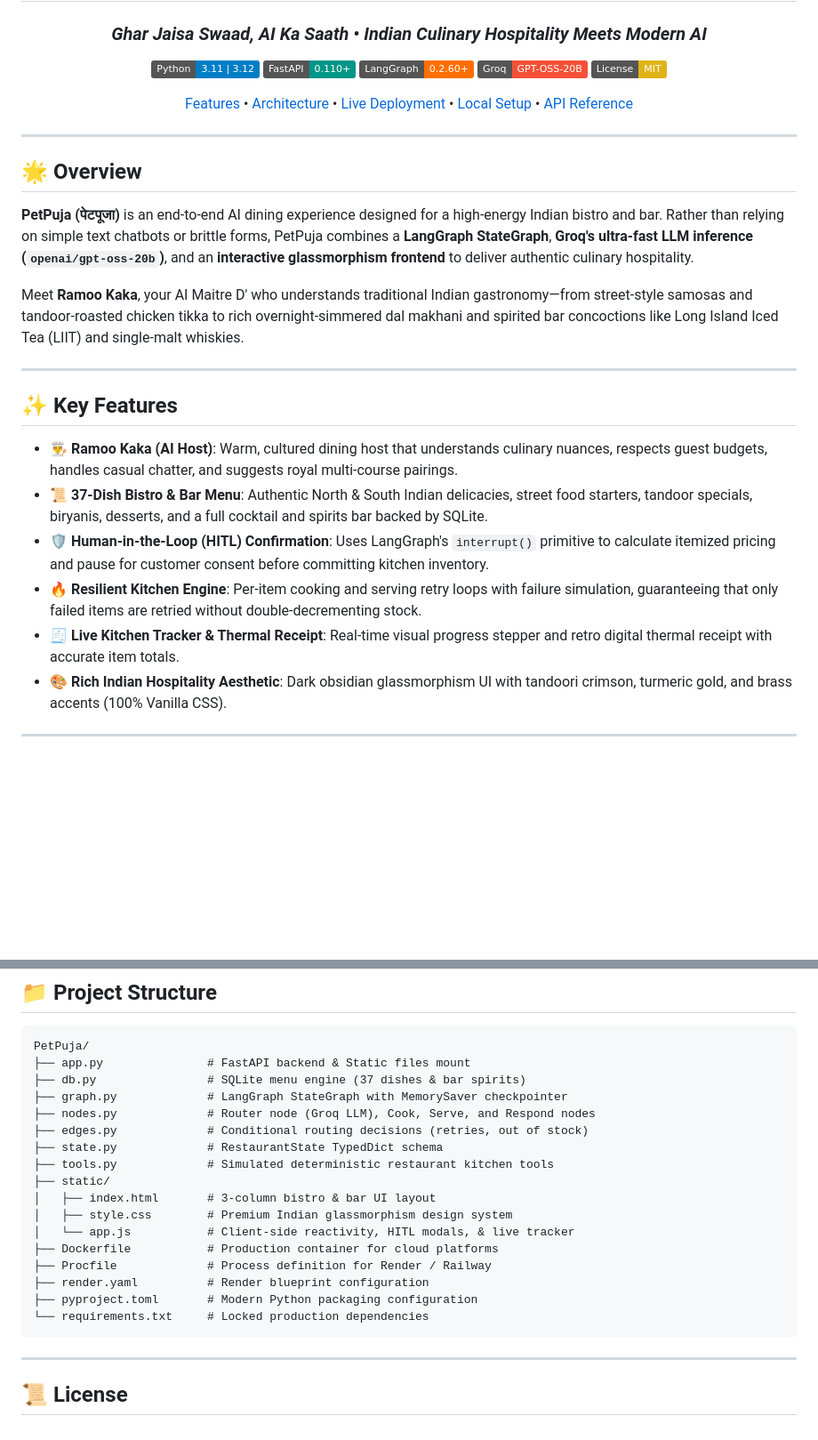
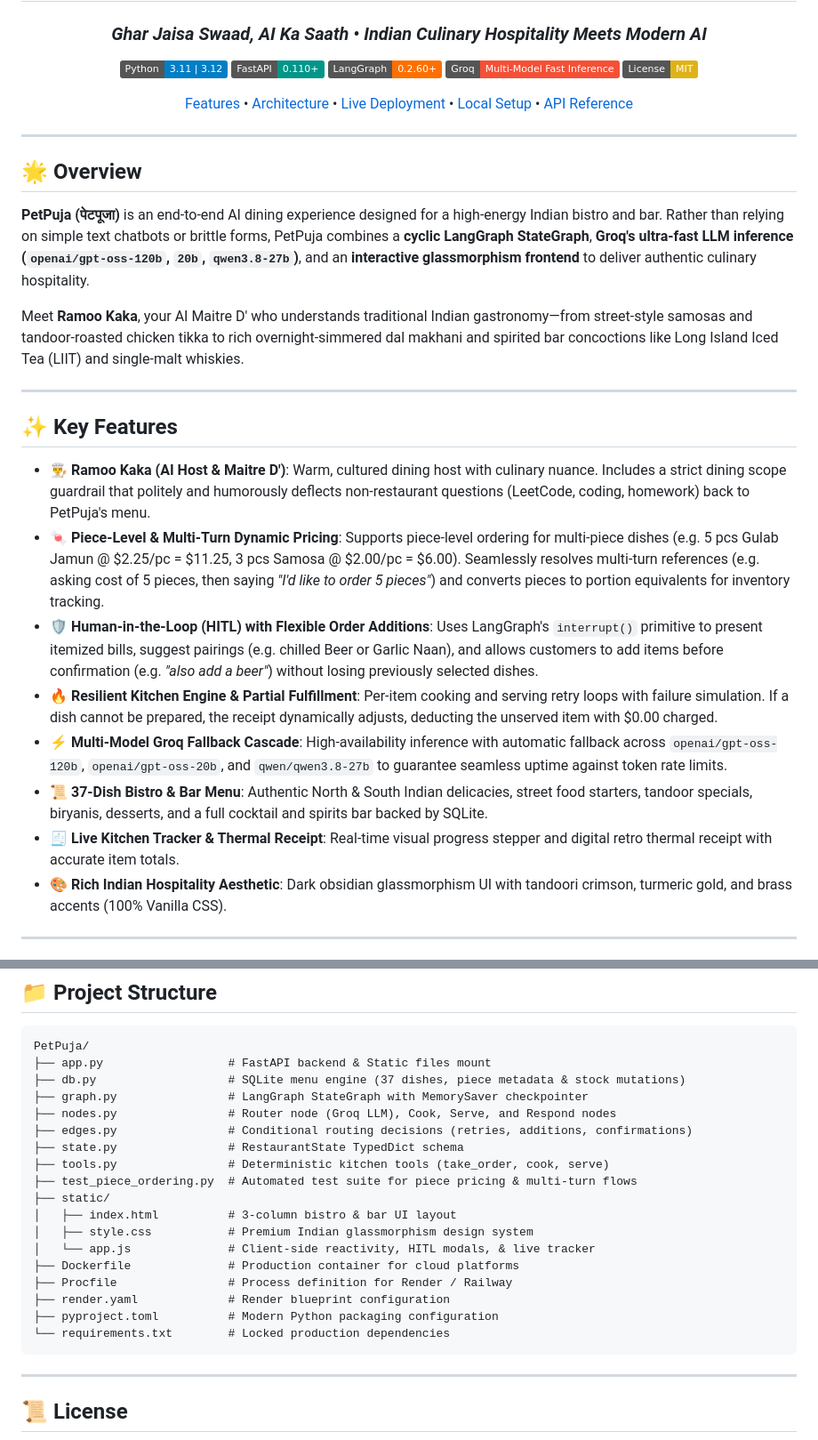
Before and after one commit to KANTHmayank/PetPuja, a Markdown page: README.md, 2 parts joined by grey strips. Shown at 89% size. Drawn GitHub-style; badges without logos; blank space fills up the shorter version.

Commit message:
docs: update README with piece-level pricing, multi-model fallback, and pre-confirmation additions

````diff
--- a/README.md
+++ b/README.md
@@ -6,7 +6,7 @@
 [![Python](https://img.shields.io/badge/Python-3.11%20%7C%203.12-blue?logo=python&logoColor=white)](https://www.python.org/)
 [![FastAPI](https://img.shields.io/badge/FastAPI-0.110+-009688?logo=fastapi&logoColor=white)](https://fastapi.tiangolo.com/)
 [![LangGraph](https://img.shields.io/badge/LangGraph-0.2.60+-FF6F00?logo=langchain&logoColor=white)](https://langchain-ai.github.io/langgraph/)
-[![Groq](https://img.shields.io/badge/Groq-GPT--OSS--20B-F55036?logo=groq&logoColor=white)](https://groq.com/)
+[![Groq](https://img.shields.io/badge/Groq-Multi--Model%20Fast%20Inference-F55036?logo=groq&logoColor=white)](https://groq.com/)
 [![License: MIT](https://img.shields.io/badge/License-MIT-yellow.svg)](https://opensource.org/licenses/MIT)
 
 [Features](#-key-features) • [Architecture](#-architecture) • [Live Deployment](#-cloud-deployment) • [Local Setup](#-local-quickstart) • [API Reference](#-api-endpoints)
@@ -17,7 +17,7 @@
 
 ## 🌟 Overview
 
-**PetPuja (पेटपूजा)** is an end-to-end AI dining experience designed for a high-energy Indian bistro and bar. Rather than relying on simple text chatbots or brittle forms, PetPuja combines a **LangGraph StateGraph**, **Groq's ultra-fast LLM inference (`openai/gpt-oss-20b`)**, and an **interactive glassmorphism frontend** to deliver authentic culinary hospitality.
+**PetPuja (पेटपूजा)** is an end-to-end AI dining experience designed for a high-energy Indian bistro and bar. Rather than relying on simple text chatbots or brittle forms, PetPuja combines a **cyclic LangGraph StateGraph**, **Groq's ultra-fast LLM inference (`openai/gpt-oss-120b`, `20b`, `qwen3.8-27b`)**, and an **interactive glassmorphism frontend** to deliver authentic culinary hospitality.
 
 Meet **Ramoo Kaka**, your AI Maitre D' who understands traditional Indian gastronomy—from street-style samosas and tandoor-roasted chicken tikka to rich overnight-simmered dal makhani and spirited bar concoctions like Long Island Iced Tea (LIIT) and single-malt whiskies.
 
@@ -25,11 +25,13 @@ Meet **Ramoo Kaka**, your AI Maitre D' who understands traditional Indian gastro
 
 ## ✨ Key Features
 
-- **👨‍🍳 Ramoo Kaka (AI Host)**: Warm, cultured dining host that understands culinary nuances, respects guest budgets, handles casual chatter, and suggests royal multi-course pairings.
+- **👨‍🍳 Ramoo Kaka (AI Host & Maitre D')**: Warm, cultured dining host with culinary nuance. Includes a strict dining scope guardrail that politely and humorously deflects non-restaurant questions (LeetCode, coding, homework) back to PetPuja's menu.
+- **🍬 Piece-Level & Multi-Turn Dynamic Pricing**: Supports piece-level ordering for multi-piece dishes (e.g. 5 pcs Gulab Jamun @ $2.25/pc = $11.25, 3 pcs Samosa @ $2.00/pc = $6.00). Seamlessly resolves multi-turn references (e.g. asking cost of 5 pieces, then saying *"I'd like to order 5 pieces"*) and converts pieces to portion equivalents for inventory tracking.
+- **🛡️ Human-in-the-Loop (HITL) with Flexible Order Additions**: Uses LangGraph's `interrupt()` primitive to present itemized bills, suggest pairings (e.g. chilled Beer or Garlic Naan), and allows customers to add items before confirmation (e.g. *"also add a beer"*) without losing previously selected dishes.
+- **🔥 Resilient Kitchen Engine & Partial Fulfillment**: Per-item cooking and serving retry loops with failure simulation. If a dish cannot be prepared, the receipt dynamically adjusts, deducting the unserved item with $0.00 charged.
+- **⚡ Multi-Model Groq Fallback Cascade**: High-availability inference with automatic fallback across `openai/gpt-oss-120b`, `openai/gpt-oss-20b`, and `qwen/qwen3.8-27b` to guarantee seamless uptime against token rate limits.
 - **📜 37-Dish Bistro & Bar Menu**: Authentic North & South Indian delicacies, street food starters, tandoor specials, biryanis, desserts, and a full cocktail and spirits bar backed by SQLite.
-- **🛡️ Human-in-the-Loop (HITL) Confirmation**: Uses LangGraph's `interrupt()` primitive to calculate itemized pricing and pause for customer consent before committing kitchen inventory.
-- **🔥 Resilient Kitchen Engine**: Per-item cooking and serving retry loops with failure simulation, guaranteeing that only failed items are retried without double-decrementing stock.
-- **🧾 Live Kitchen Tracker & Thermal Receipt**: Real-time visual progress stepper and retro digital thermal receipt with accurate item totals.
+- **🧾 Live Kitchen Tracker & Thermal Receipt**: Real-time visual progress stepper and digital retro thermal receipt with accurate item totals.
 - **🎨 Rich Indian Hospitality Aesthetic**: Dark obsidian glassmorphism UI with tandoori crimson, turmeric gold, and brass accents (100% Vanilla CSS).
 
 ---
@@ -148,22 +150,23 @@ Visit **[http://127.0.0.1:8000](http://127.0.0.1:8000)** in your browser.
 
 ```text
 PetPuja/
-├── app.py               # FastAPI backend & Static files mount
-├── db.py                # SQLite menu engine (37 dishes & bar spirits)
-├── graph.py             # LangGraph StateGraph with MemorySaver checkpointer
-├── nodes.py             # Router node (Groq LLM), Cook, Serve, and Respond nodes
-├── edges.py             # Conditional routing decisions (retries, out of stock)
-├── state.py             # RestaurantState TypedDict schema
-├── tools.py             # Simulated deterministic restaurant kitchen tools
+├── app.py                  # FastAPI backend & Static files mount
+├── db.py                   # SQLite menu engine (37 dishes, piece metadata & stock mutations)
+├── graph.py                # LangGraph StateGraph with MemorySaver checkpointer
+├── nodes.py                # Router node (Groq LLM), Cook, Serve, and Respond nodes
+├── edges.py                # Conditional routing decisions (retries, additions, confirmations)
+├── state.py                # RestaurantState TypedDict schema
+├── tools.py                # Deterministic kitchen tools (take_order, cook, serve)
+├── test_piece_ordering.py  # Automated test suite for piece pricing & multi-turn flows
 ├── static/
-│   ├── index.html       # 3-column bistro & bar UI layout
-│   ├── style.css        # Premium Indian glassmorphism design system
-│   └── app.js           # Client-side reactivity, HITL modals, & live tracker
-├── Dockerfile           # Production container for cloud platforms
-├── Procfile             # Process definition for Render / Railway
-├── render.yaml          # Render blueprint configuration
-├── pyproject.toml       # Modern Python packaging configuration
-└── requirements.txt     # Locked production dependencies
+│   ├── index.html          # 3-column bistro & bar UI layout
+│   ├── style.css           # Premium Indian glassmorphism design system
+│   └── app.js              # Client-side reactivity, HITL modals, & live tracker
+├── Dockerfile              # Production container for cloud platforms
+├── Procfile                # Process definition for Render / Railway
+├── render.yaml             # Render blueprint configuration
+├── pyproject.toml          # Modern Python packaging configuration
+└── requirements.txt        # Locked production dependencies
 ```
 
 ---
````
